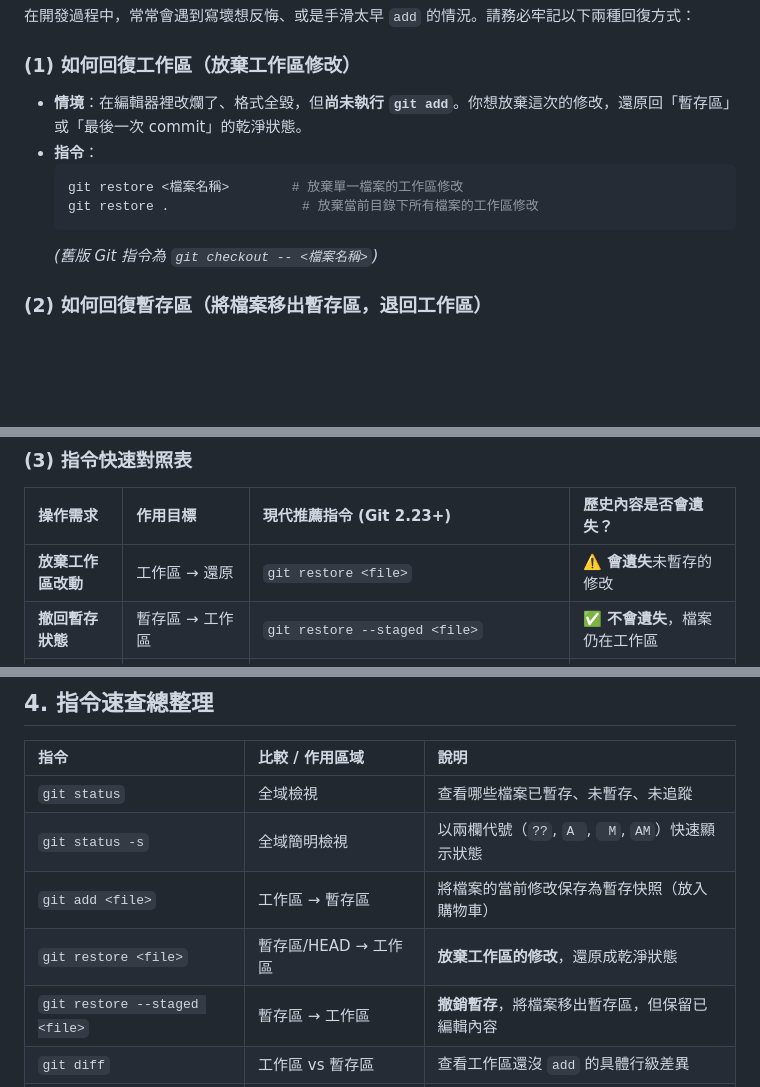
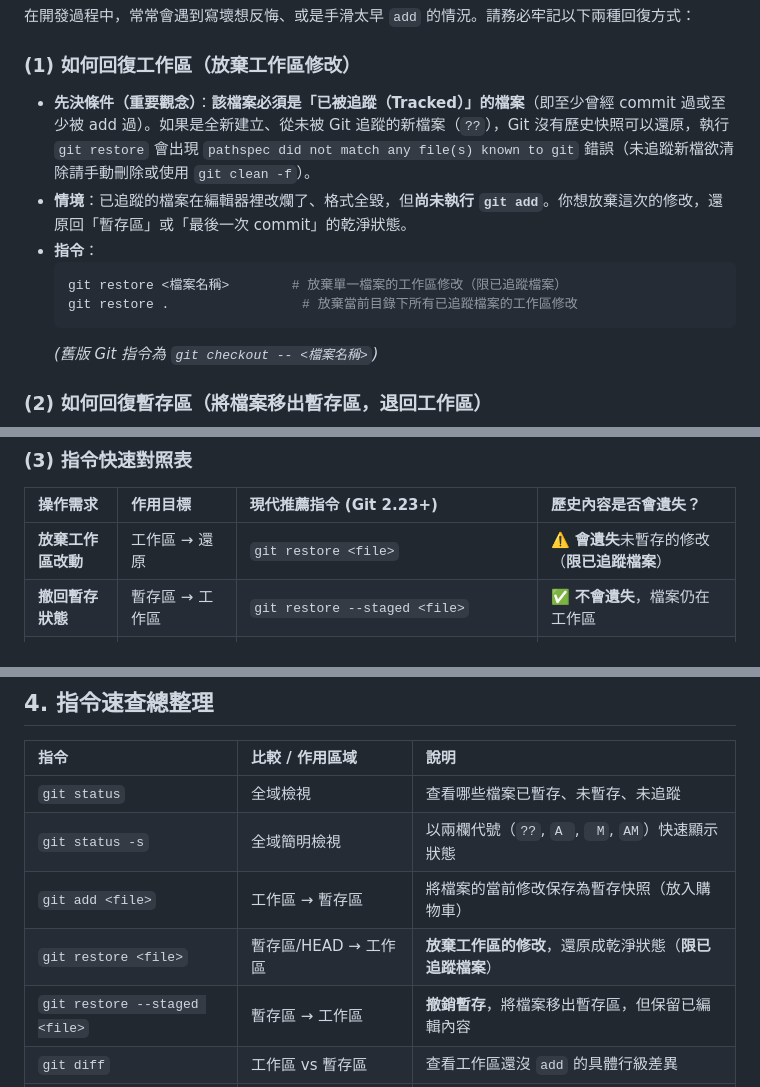
Before and after one commit to roberthsu2003/git, a Markdown page: 開始使用Git/README.md, 3 parts joined by grey strips. Rendered like a GitHub page; blank space fills up the shorter version.

Commit message:
docs: update README.md for getting started with Git

````diff
--- a/開始使用Git/README.md
+++ b/開始使用Git/README.md
@@ -36,11 +36,12 @@ Git 記錄專案版本，讓你比較修改、回看已提交內容。它不會
 在開發過程中，常常會遇到寫壞想反悔、或是手滑太早 `add` 的情況。請務必牢記以下兩種回復方式：
 
 ### (1) 如何回復工作區（放棄工作區修改）
-* **情境**：在編輯器裡改爛了、格式全毀，但**尚未執行 `git add`**。你想放棄這次的修改，還原回「暫存區」或「最後一次 commit」的乾淨狀態。
+* **先決條件（重要觀念）**：**該檔案必須是「已被追蹤（Tracked）」的檔案**（即至少曾經 commit 過或至少被 add 過）。如果是全新建立、從未被 Git 追蹤的新檔案（`??`），Git 沒有歷史快照可以還原，執行 `git restore` 會出現 `pathspec did not match any file(s) known to git` 錯誤（未追蹤新檔欲清除請手動刪除或使用 `git clean -f`）。
+* **情境**：已追蹤的檔案在編輯器裡改爛了、格式全毀，但**尚未執行 `git add`**。你想放棄這次的修改，還原回「暫存區」或「最後一次 commit」的乾淨狀態。
 * **指令**：
   ```bash
-  git restore <檔案名稱>        # 放棄單一檔案的工作區修改
-  git restore .                 # 放棄當前目錄下所有檔案的工作區修改
+  git restore <檔案名稱>        # 放棄單一檔案的工作區修改（限已追蹤檔案）
+  git restore .                 # 放棄當前目錄下所有已追蹤檔案的工作區修改
   ```
   *(舊版 Git 指令為 `git checkout -- <檔案名稱>`)*
 
@@ -57,7 +58,7 @@ Git 記錄專案版本，讓你比較修改、回看已提交內容。它不會
 
 | 操作需求 | 作用目標 | 現代推薦指令 (Git 2.23+) | 歷史內容是否會遺失？ |
 | :--- | :--- | :--- | :--- |
-| **放棄工作區改動** | 工作區 → 還原 | `git restore <file>` | ⚠️ **會遺失**未暫存的修改 |
+| **放棄工作區改動** | 工作區 → 還原 | `git restore <file>` | ⚠️ **會遺失**未暫存的修改（**限已追蹤檔案**） |
 | **撤回暫存狀態** | 暫存區 → 工作區 | `git restore --staged <file>` | ✅ **不會遺失**，檔案仍在工作區 |
 | **徹底還原雙區** | 同時放棄暫存與工作區 | `git restore --source=HEAD --staged --worktree <file>` | ⚠️ **會遺失**所有未提交改動 |
 | **清理未追蹤新檔** | 刪除未追蹤的檔案 | `git clean -fd` | ⚠️ **會刪除**新建且未追蹤的檔案 |
@@ -339,7 +340,7 @@ git init -b main
 | `git status` | 全域檢視 | 查看哪些檔案已暫存、未暫存、未追蹤 |
 | `git status -s` | 全域簡明檢視 | 以兩欄代號（`??`, `A `, ` M`, `AM`）快速顯示狀態 |
 | `git add <file>` | 工作區 → 暫存區 | 將檔案的當前修改保存為暫存快照（放入購物車） |
-| `git restore <file>` | 暫存區/HEAD → 工作區 | **放棄工作區的修改**，還原成乾淨狀態 |
+| `git restore <file>` | 暫存區/HEAD → 工作區 | **放棄工作區的修改**，還原成乾淨狀態（**限已追蹤檔案**） |
 | `git restore --staged <file>` | 暫存區 → 工作區 | **撤銷暫存**，將檔案移出暫存區，但保留已編輯內容 |
 | `git diff` | 工作區 vs 暫存區 | 查看工作區還沒 `add` 的具體行級差異 |
 | `git diff --staged` | 暫存區 vs 本地庫(HEAD) | 查看已經 `add` 但還沒 `commit` 的具體內容差異 |
````
